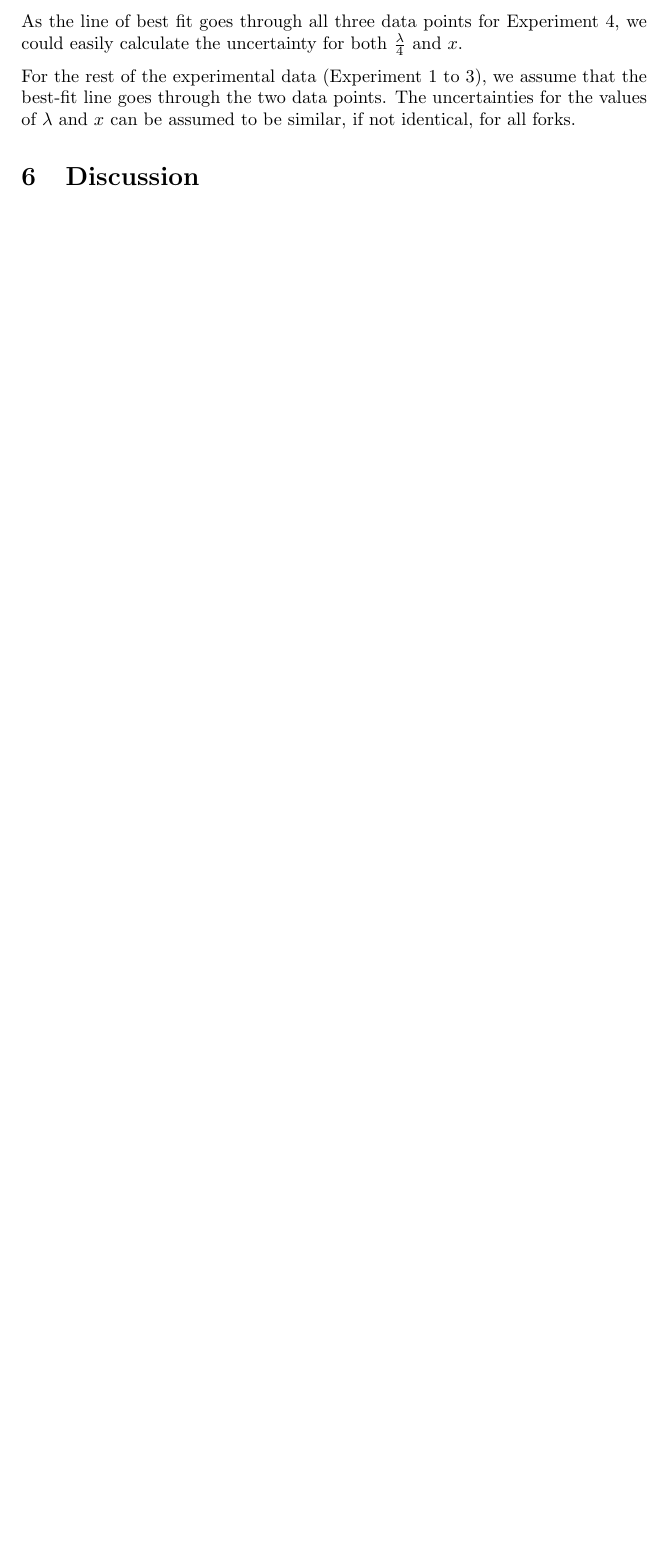
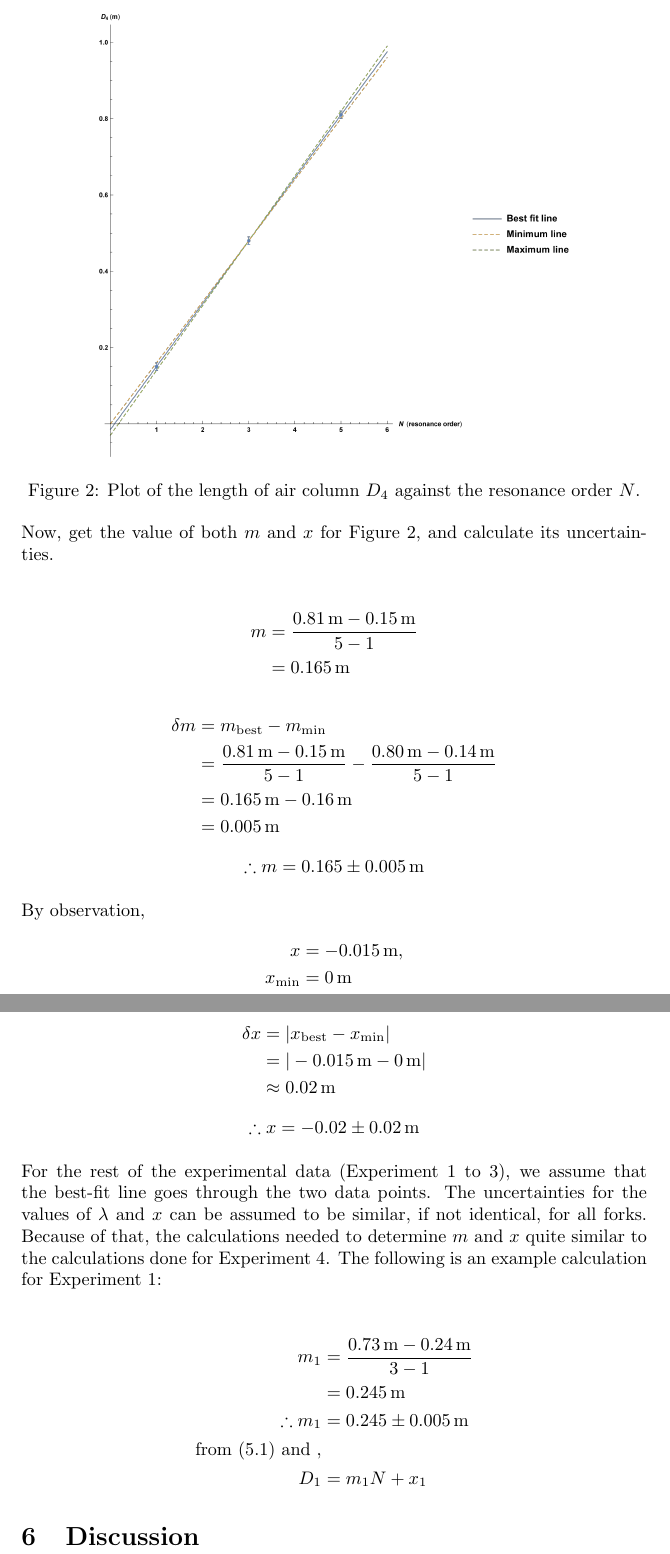
Before and after one commit to 3stantedja/physics-lab-report-7, a LaTeX document (report.tex): part of page 3 of 3 before the commit and two parts of pages 4 and 5 of 5 after it, the two joined at a grey line, cut at the place of the change, the shorter picture padded with empty space. Compiled offline with pdfLaTeX.

Commit message:
Added figures and expanded on Procedures and Analysis

```diff
--- a/report.tex
+++ b/report.tex
@@ -1,7 +1,9 @@
 \documentclass[letter]{article}
 \usepackage[utf8]{inputenc}
+
 \usepackage{tikz}
 \usepackage{graphicx}
+\usepackage{wrapfig}
 
 \usepackage{mhsetup}
 \usepackage{mathtools}
@@ -15,6 +17,7 @@
 
 \sisetup{separate-uncertainty,multi-part-units=single}
 \numberwithin{equation}{section}
+\graphicspath{ {./images/} }
 
 \title{Experiment 7 — Standing waves in water}
 \author{Laurence Amadeus Tristan, Nero Su, Weihong Deng}
@@ -122,2 +133 @@ As the wavelength \(\lambda\) is constant for each tuning fork, we can safely as
 
-With the data from \ref{table:d3} (and after converting the measurements to metres) and Equation \eqref{eq:a1}, we were able to draw Graph 1 of \(D_4\) as a function of \(N\).
@@ -124,8 +137,58 @@ With the data from \ref{table:d3} (and after converting the measurements to metr
 
-As the line of best fit goes through all three data points for Experiment 4, we could easily calculate the uncertainty for both \(\frac{\lambda}{4}\) and \(x\).
+With the data from \ref{table:d3} (and after converting the measurements to metres) and Equation \eqref{eq:a1}, we were able to draw Figure \ref{fig:plot1} of \(D_4\) as a function of \(N\).
 
-For the rest of the experimental data (Experiment 1 to 3), we assume that the best-fit line goes through the two data points. The uncertainties for the values of \(\lambda\) and \(x\) can be assumed to be similar, if not identical, for all forks.
+\pagebreak
 
+\begin{figure}[!h]
+  \centering
+  \includegraphics[width=0.75\textwidth]{plot_pdf.png}
+  \caption{Plot of the length of air column \(D_4\) against the resonance order \(N\).}
+  \label{fig:plot1}
+\end{figure}
+
+Now, get the value of both \(m\) and \(x\) for Figure \ref{fig:plot1}, and calculate its uncertainties.
+
+\begin{align*}
+  m &= \frac{\SI{0.81}{m} - \SI{0.15}{m}}{5 - 1} \\
+  &= \SI{0.165}{m}
+\end{align*}
+\begin{align*}
+  \delta m &= m_{\mathrm{best}} - m_{\mathrm{min}} \\
+  &= \frac{\SI{0.81}{m} - \SI{0.15}{m}}{5 - 1} - \frac{\SI{0.80}{m} - \SI{0.14}{m}}{5 - 1} \\
+  &= \SI{0.165}{m} - \SI{0.16}{m} \\
+  &= \SI{0.005}{m}
+\end{align*}
+\begin{equation*}
+  \therefore m = \SI{0.165(5)}{m}
+\end{equation*}
+
+By observation,
+\begin{align*}
+  x &= \SI{-0.015}{m}, \\
+  x_\mathrm{min} &= \SI{0}{m}
+\end{align*}
+\begin{align*}
+  \delta x &= |x_{\mathrm{best}} - x_{\mathrm{min}}| \\
+  &= |\SI{-0.015}{m} - \SI{0}{m}| \\
+  &\approx \SI{0.02}{m}
+\end{align*}
+\begin{equation*}
+  \therefore x = \SI{-0.02(2)}{m}
+\end{equation*}
+
+For the rest of the experimental data (Experiment 1 to 3), we assume that the best-fit line goes through the two data points. The uncertainties for the values of \(\lambda\) and \(x\) can be assumed to be similar, if not identical, for all forks. Because of that, the calculations needed to determine \(m\) and \(x\) quite similar to the calculations done for Experiment 4. The following is an example calculation for Experiment 1:
+
+\begin{align*}
+  \begin{split}
+    m_1 &= \frac{\SI{0.73}{m} - \SI{0.24}{m}}{3 - 1} \\
+    &= \SI{0.245}{m} \\
+    \therefore m_1 &= \SI{0.245(5)}{m}
+  \end{split} \\
+  \text{from \eqref{eq:a1} and ,} \\
+  \begin{split}
+    D_1 &= m_1 N + x_1
+  \end{split}
+\end{align*}
 \section{Discussion}
 
 
```
Also changed, not shown: images/drawing.png (added), images/plot_pdf.png (added), report.pdf, report.tex (17 more changed lines), 1 other file.
